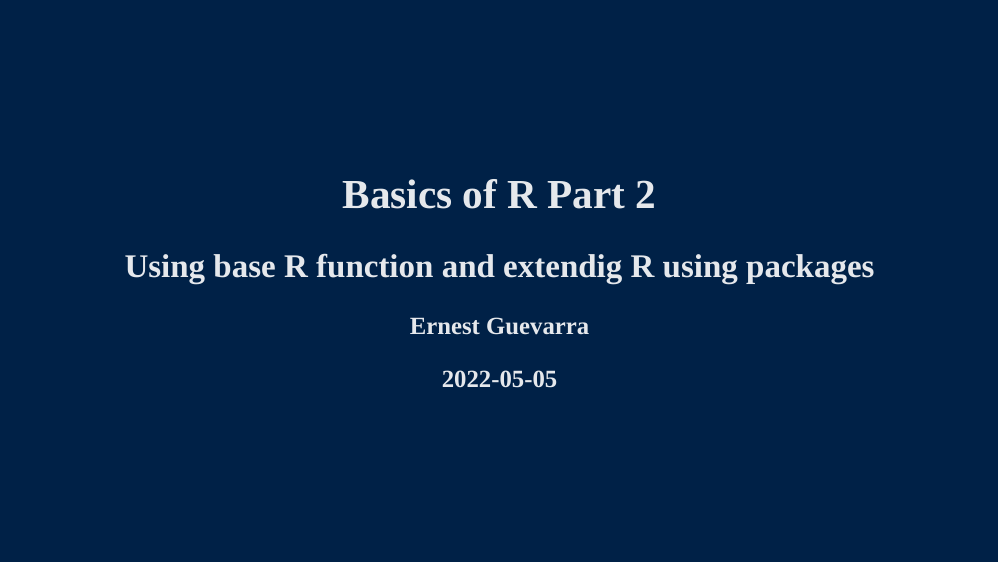
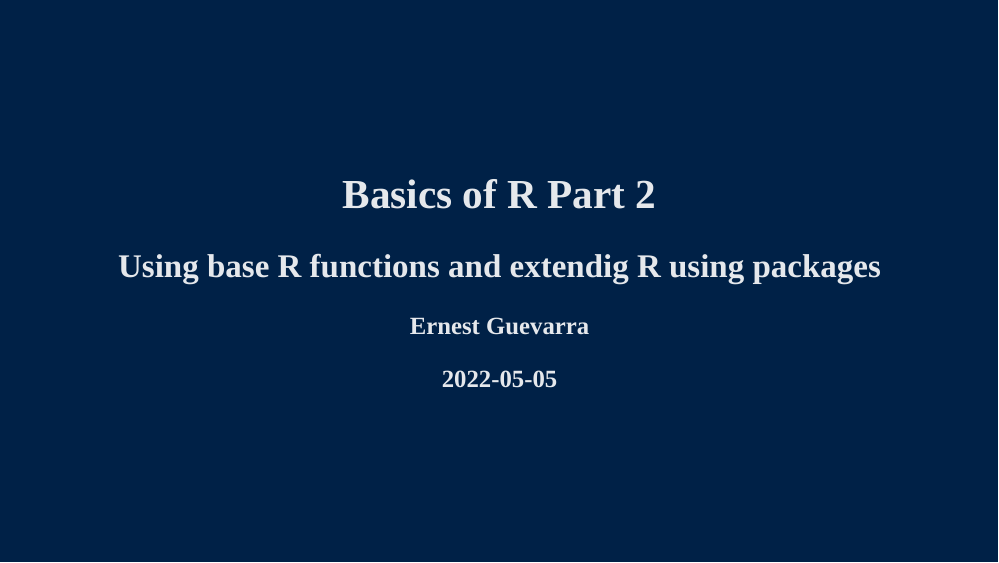
Before and after one commit to OxfordIHTM/seychelles-statistics-training, an R Markdown document (week1-day3.Rmd): page 1 of 28. Rendered offline with R 4.5, knitr and Pandoc, with nearby package versions; the slides are laid out offline by our stand-in for remark.js, each with all of its steps uncovered, in fonts that may differ from those the slides ask for, and without slide numbers, shadows or browser add-ons; colours and fonts come from the style sheet that the author committed, because xaringanthemer is not installed; some code elsewhere in the file could not run offline.

Commit message:
update day 3 slides

```diff
--- a/week1-day3.Rmd
+++ b/week1-day3.Rmd
@@ -1,6 +1,6 @@
 ---
 title: "Basics of R Part 2"
-subtitle: "Using base R function and extendig R using packages"
+subtitle: "Using base R functions and extendig R using packages"
 author:
   - "Ernest Guevarra"
 date: '2022-05-05'
```
Also changed, not shown: week1-day3.Rmd (2 more changed lines), 80 other files.
